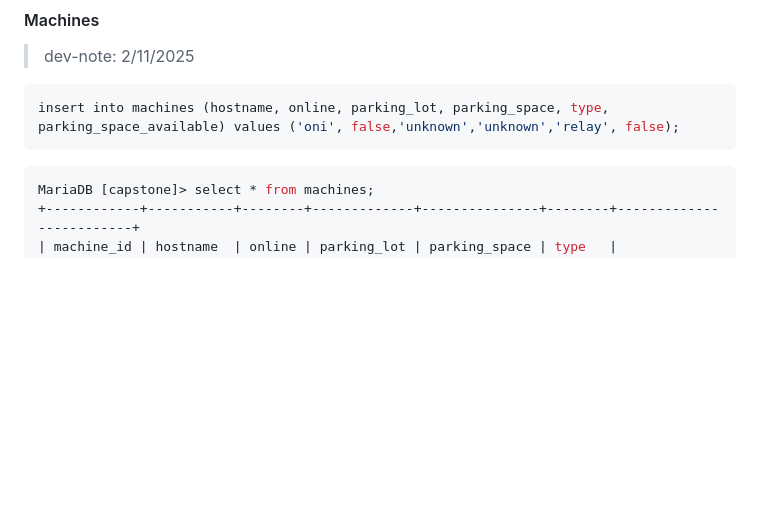
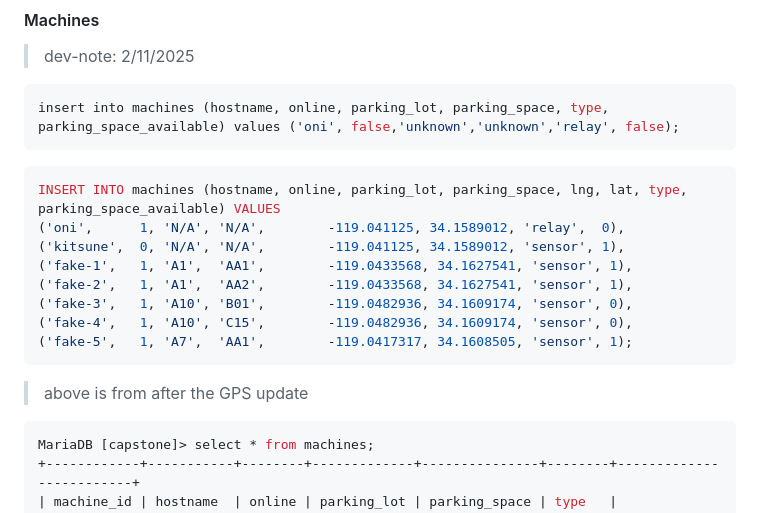
Before and after one commit to gntsqid/Capstone, a Markdown page: DATABASE/readme.md, the part around the change. Rendered like a GitHub page; blank space fills up the shorter version.

````diff
--- a/DATABASE/readme.md
+++ b/DATABASE/readme.md
@@ -91,6 +91,17 @@ MariaDB [capstone]> describe machines;
 ```SQL
 insert into machines (hostname, online, parking_lot, parking_space, type, parking_space_available) values ('oni', false,'unknown','unknown','relay', false);
 ```
+```SQL
+INSERT INTO machines (hostname, online, parking_lot, parking_space, lng, lat, type, parking_space_available) VALUES
+('oni',      1, 'N/A', 'N/A',        -119.041125, 34.1589012, 'relay',  0),
+('kitsune',  0, 'N/A', 'N/A',        -119.041125, 34.1589012, 'sensor', 1),
+('fake-1',   1, 'A1',  'AA1',        -119.0433568, 34.1627541, 'sensor', 1),
+('fake-2',   1, 'A1',  'AA2',        -119.0433568, 34.1627541, 'sensor', 1),
+('fake-3',   1, 'A10', 'B01',        -119.0482936, 34.1609174, 'sensor', 0),
+('fake-4',   1, 'A10', 'C15',        -119.0482936, 34.1609174, 'sensor', 0),
+('fake-5',   1, 'A7',  'AA1',        -119.0417317, 34.1608505, 'sensor', 1);
+```
+> above is from after the GPS update
 ```Bash
 MariaDB [capstone]> select * from machines;
 +------------+-----------+--------+-------------+---------------+--------+-------------------------+
````
